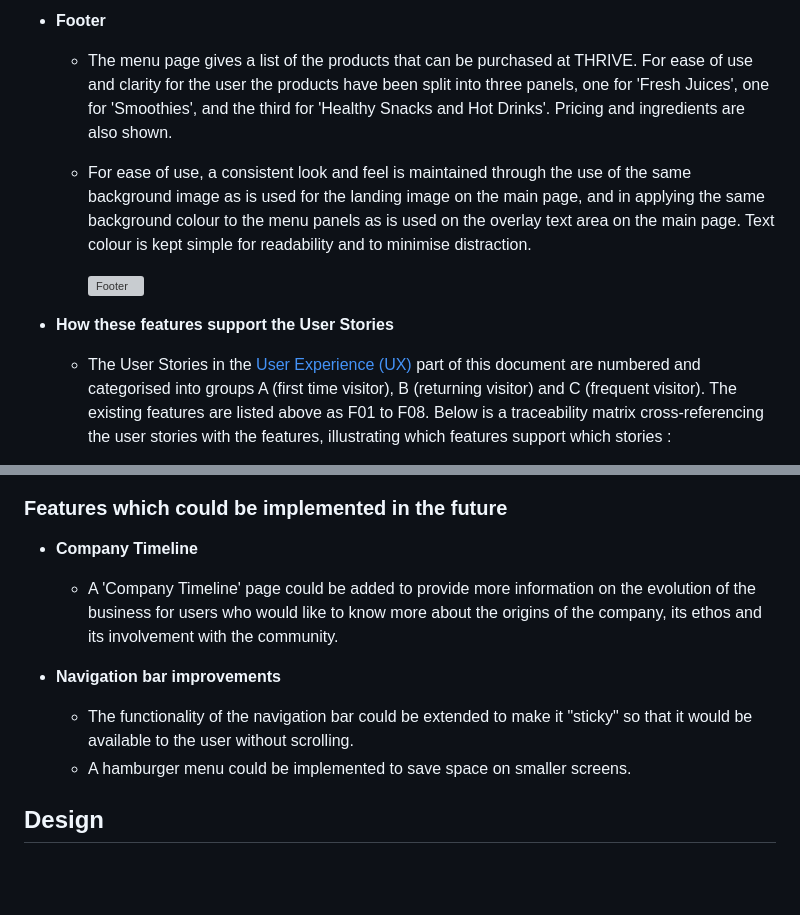
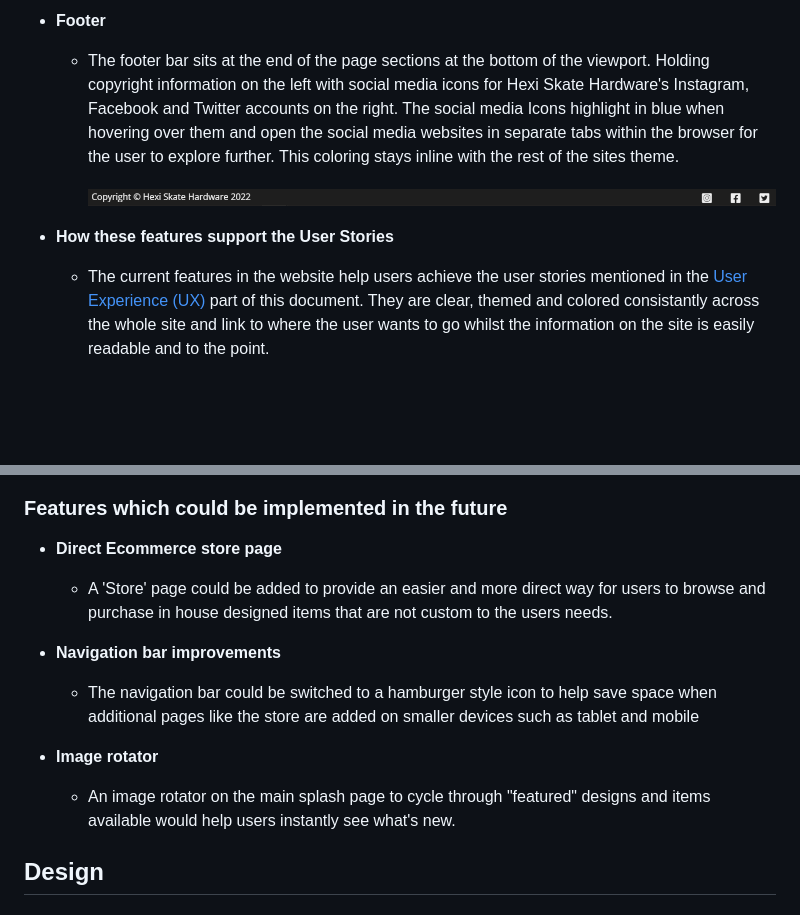
Before and after one commit to ThomasBallardCI/Hexi-Skate-HardwareM1, a Markdown page: README.md, 2 parts joined by grey strips. Drawn GitHub-style; pictures changed too: documentation/supp-images/footer.jpg (added); blank space fills up the shorter version; grey boxes are pictures that could not be loaded.

Commit message:
Half done README added supp images

```diff
--- a/README.md
+++ b/README.md
@@ -74,13 +74,12 @@ HeXi Skate Hardware is a site for a fictional company specialising in the design
 
 - __Footer__
 
-    - The menu page gives a list of the products that can be purchased at THRIVE.  For ease of use and clarity for the user the products have been split into three panels, one for 'Fresh Juices', one for 'Smoothies', and the third for 'Healthy Snacks and Hot Drinks'.  Pricing and ingredients are also shown.
+    - The footer bar sits at the end of the page sections at the bottom of the viewport. Holding copyright information on the left with social media icons for Hexi Skate Hardware's Instagram, Facebook and Twitter accounts on the right. The social media Icons highlight in blue when hovering over them and open the social media websites in separate tabs within the browser for the user to explore further. This coloring stays inline with the rest of the sites theme.
 
-    - For ease of use, a consistent look and feel is maintained through the use of the same background image as is used for the landing image on the main page, and in applying the same background colour to the menu panels as is used on the overlay text area on the main page.  Text colour is kept simple for readability and to minimise distraction.
 
-       ![Footer](documentation/supp-images/f06-menu.png)
+      ![Footer](documentation/supp-images/footer.jpg)
 
 - __How these features support the User Stories__
 
-    - The User Stories in the [User Experience (UX)](#user-experience-ux) part of this document are numbered and categorised into groups A (first time visitor), B (returning visitor) and C (frequent visitor).  The existing features are listed above as F01 to F08.  Below is a traceability matrix cross-referencing the user stories with the features, illustrating which features support which stories :
+    - The current features in the website help users achieve the user stories mentioned in the [User Experience (UX)](#user-experience-ux) part of this document. They are clear, themed and colored consistantly across the whole site and link to where the user wants to go whilst the information on the site is easily readable and to the point.
 
@@ -88,12 +86,15 @@ HeXi Skate Hardware is a site for a fictional company specialising in the design
 
 ### Features which could be implemented in the future
 
-- __Company Timeline__
-    - A 'Company Timeline' page could be added to provide more information on the evolution of the business for users who would like to know more about the origins of the company, its ethos and its involvement with the community.
+- __Direct Ecommerce store page__
+    - A 'Store' page could be added to provide an easier and more direct way for users to browse and purchase in house designed items that are not custom to the users needs.
 
 - __Navigation bar improvements__
-    - The functionality of the navigation bar could be extended to make it "sticky" so that it would be available to the user without scrolling.
-    - A hamburger menu could be implemented to save space on smaller screens.
+    - The navigation bar could be switched to a hamburger style icon to help save space when additional pages like the store are added on smaller devices such as tablet and mobile
+
+- __Image rotator__
+    - An image rotator on the main splash page to cycle through "featured" designs and items available would help users instantly see what's new.
+
 
 ## Design
 
```
Also changed, not shown: other parts of README.md (+0 -1 lines).
